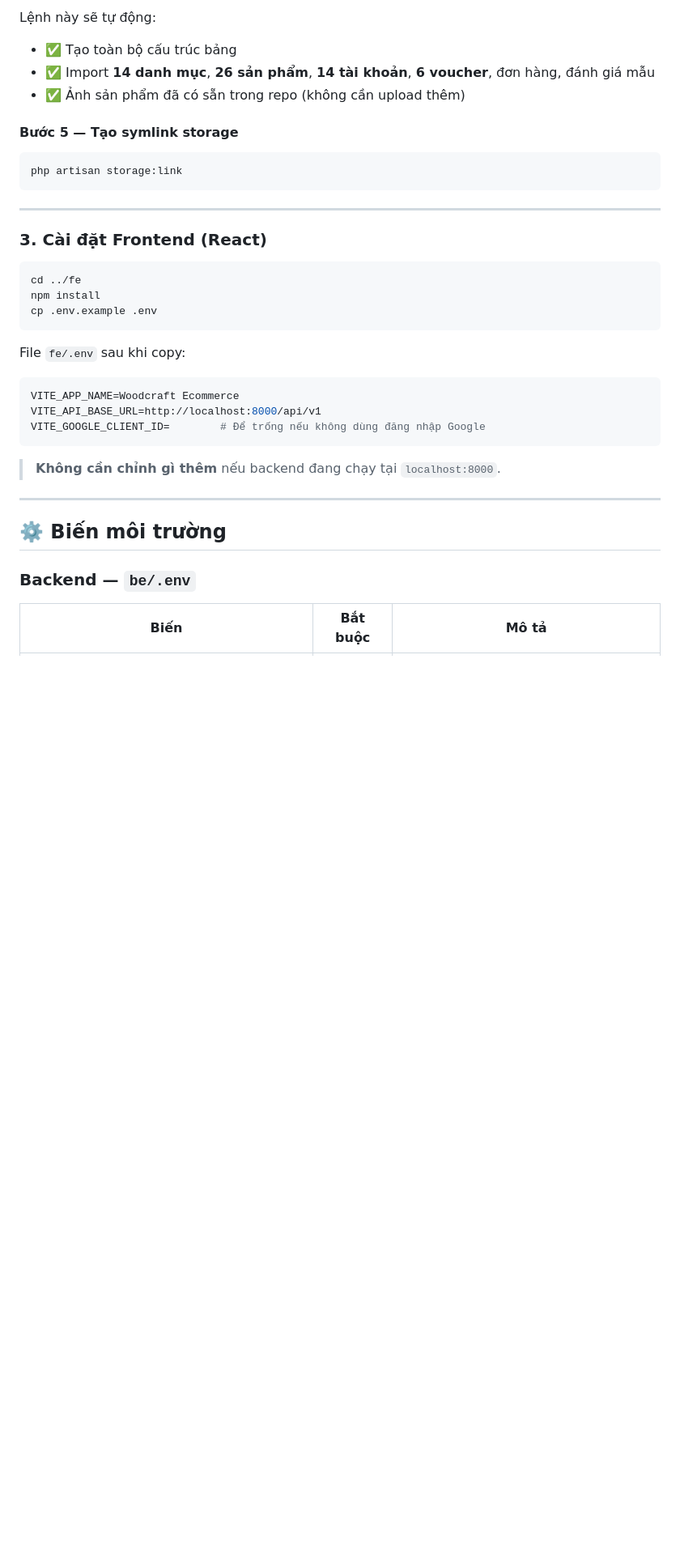
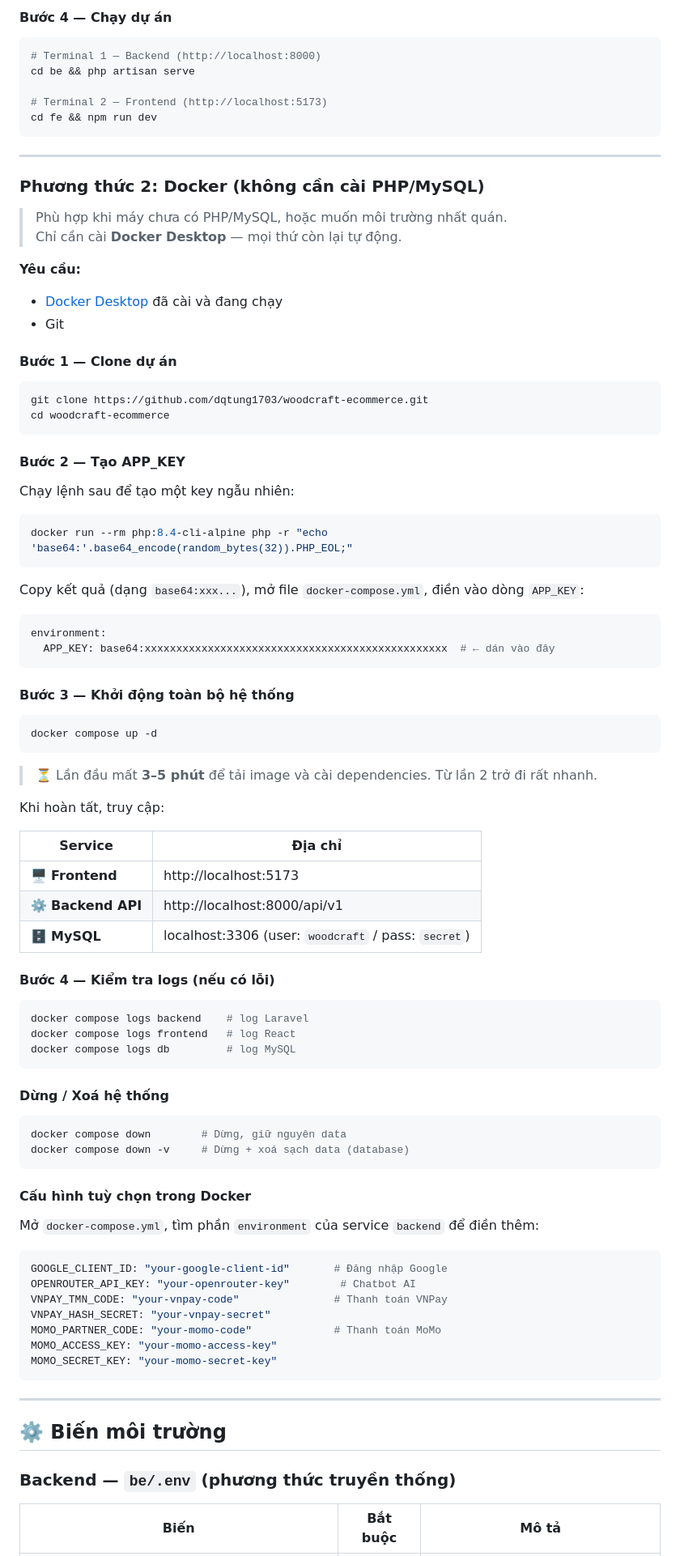
Before and after one commit to dqtung1703/woodcraft-ecommerce, a Markdown page: README.md, the part around one of its changes. Shown at 81% size. Drawn GitHub-style; blank space fills up the shorter version.

Commit message:
docs: add Docker setup method to README

````diff
--- a/README.md
+++ b/README.md
@@ -143,41 +112,98 @@ php artisan migrate --seed
 ```
 
-Lệnh này sẽ tự động:
-- ✅ Tạo toàn bộ cấu trúc bảng
-- ✅ Import **14 danh mục**, **26 sản phẩm**, **14 tài khoản**, **6 voucher**, đơn hàng, đánh giá mẫu
-- ✅ Ảnh sản phẩm đã có sẵn trong repo (không cần upload thêm)
-
-#### Bước 5 — Tạo symlink storage
+#### Bước 4 — Chạy dự án
 
 ```bash
-php artisan storage:link
+# Terminal 1 — Backend (http://localhost:8000)
+cd be && php artisan serve
+
+# Terminal 2 — Frontend (http://localhost:5173)
+cd fe && npm run dev
 ```
 
 ---
 
-### 3. Cài đặt Frontend (React)
+### Phương thức 2: Docker (không cần cài PHP/MySQL)
+
+> Phù hợp khi máy chưa có PHP/MySQL, hoặc muốn môi trường nhất quán.
+> Chỉ cần cài **Docker Desktop** — mọi thứ còn lại tự động.
+
+**Yêu cầu:**
+- [Docker Desktop](https://www.docker.com/products/docker-desktop/) đã cài và đang chạy
+- Git
+
+#### Bước 1 — Clone dự án
 
 ```bash
-cd ../fe
-npm install
-cp .env.example .env
+git clone https://github.com/dqtung1703/woodcraft-ecommerce.git
+cd woodcraft-ecommerce
 ```
 
-File `fe/.env` sau khi copy:
+#### Bước 2 — Tạo APP_KEY
 
-```env
-VITE_APP_NAME=Woodcraft Ecommerce
-VITE_API_BASE_URL=http://localhost:8000/api/v1
-VITE_GOOGLE_CLIENT_ID=        # Để trống nếu không dùng đăng nhập Google
+Chạy lệnh sau để tạo một key ngẫu nhiên:
+
+```bash
+docker run --rm php:8.4-cli-alpine php -r "echo 'base64:'.base64_encode(random_bytes(32)).PHP_EOL;"
 ```
 
-> **Không cần chỉnh gì thêm** nếu backend đang chạy tại `localhost:8000`.
+Copy kết quả (dạng `base64:xxx...`), mở file `docker-compose.yml`, điền vào dòng `APP_KEY`:
+
+```yaml
+environment:
+  APP_KEY: base64:xxxxxxxxxxxxxxxxxxxxxxxxxxxxxxxxxxxxxxxxxxxxxxxx  # ← dán vào đây
+```
+
+#### Bước 3 — Khởi động toàn bộ hệ thống
+
+```bash
+docker compose up -d
+```
+
+> ⏳ Lần đầu mất **3–5 phút** để tải image và cài dependencies. Từ lần 2 trở đi rất nhanh.
+
+Khi hoàn tất, truy cập:
+
+| Service | Địa chỉ |
+|---------|---------|
+| 🖥️ **Frontend** | http://localhost:5173 |
+| ⚙️ **Backend API** | http://localhost:8000/api/v1 |
+| 🗄️ **MySQL** | localhost:3306 (user: `woodcraft` / pass: `secret`) |
+
+#### Bước 4 — Kiểm tra logs (nếu có lỗi)
+
+```bash
+docker compose logs backend    # log Laravel
+docker compose logs frontend   # log React
+docker compose logs db         # log MySQL
+```
+
+#### Dừng / Xoá hệ thống
+
+```bash
+docker compose down        # Dừng, giữ nguyên data
+docker compose down -v     # Dừng + xoá sạch data (database)
+```
+
+#### Cấu hình tuỳ chọn trong Docker
+
+Mở `docker-compose.yml`, tìm phần `environment` của service `backend` để điền thêm:
+
+```yaml
+GOOGLE_CLIENT_ID: "your-google-client-id"       # Đăng nhập Google
+OPENROUTER_API_KEY: "your-openrouter-key"        # Chatbot AI
+VNPAY_TMN_CODE: "your-vnpay-code"               # Thanh toán VNPay
+VNPAY_HASH_SECRET: "your-vnpay-secret"
+MOMO_PARTNER_CODE: "your-momo-code"             # Thanh toán MoMo
+MOMO_ACCESS_KEY: "your-momo-access-key"
+MOMO_SECRET_KEY: "your-momo-secret-key"
+```
 
 ---
 
 ## ⚙️ Biến môi trường
 
-### Backend — `be/.env`
+### Backend — `be/.env` (phương thức truyền thống)
 
 | Biến | Bắt buộc | Mô tả |
 |------|----------|-------|
````
Also changed, not shown: other parts of README.md (+84 -102 lines).
